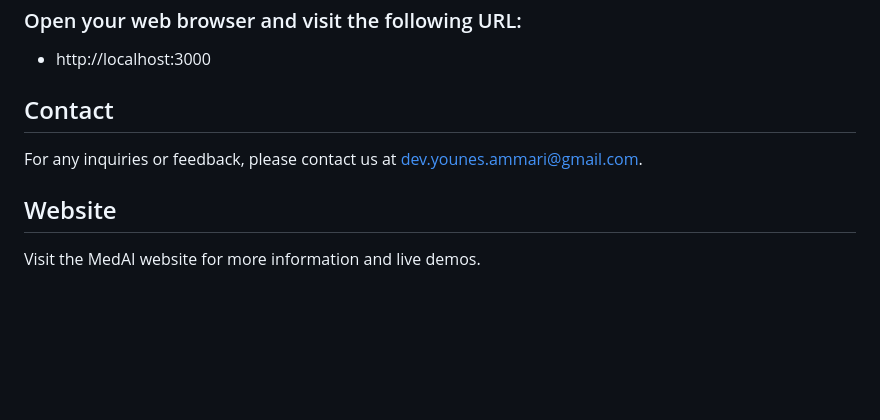
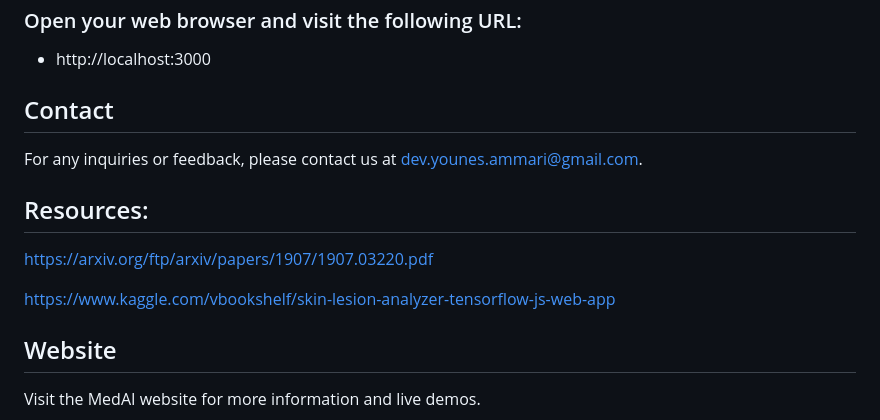
Before and after one commit to younes-ammari/MedAI, a Markdown page: README.md, the part around the change. Drawn GitHub-style; blank space fills up the shorter version.

```diff
--- a/README.md
+++ b/README.md
@@ -80,6 +80,11 @@ Make sure you have the following dependencies installed before running the proje
 ## Contact
 For any inquiries or feedback, please contact us at dev.younes.ammari@gmail.com.
 
+## Resources:
+https://arxiv.org/ftp/arxiv/papers/1907/1907.03220.pdf
+
+https://www.kaggle.com/vbookshelf/skin-lesion-analyzer-tensorflow-js-web-app
+
 ## Website
 Visit the MedAI website for more information and live demos.
 
```
